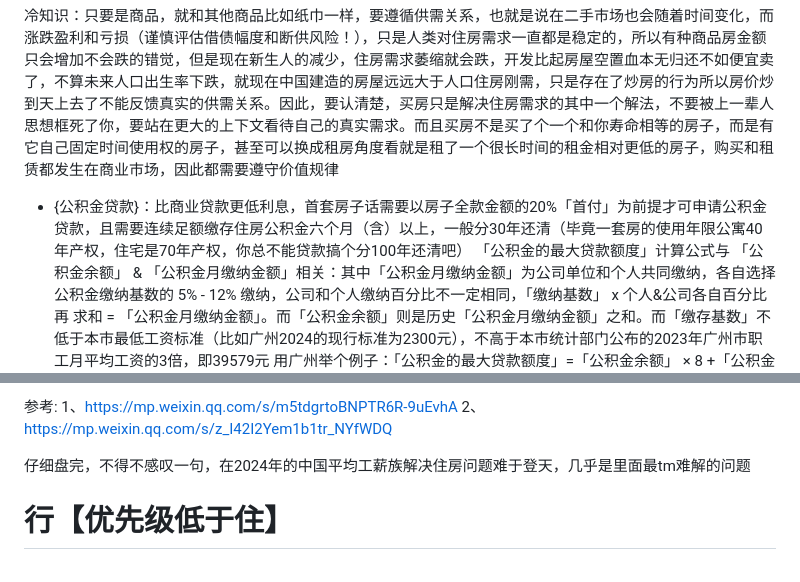
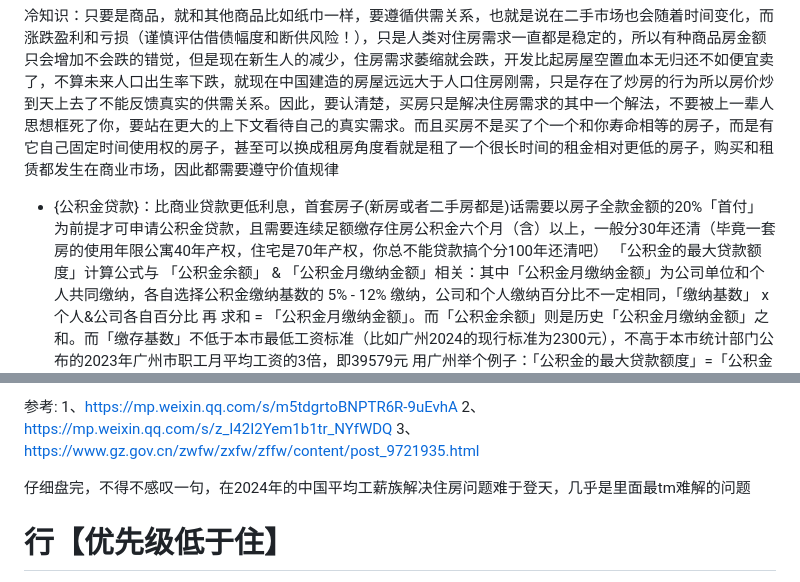
Before and after one commit to silbertmonaphia/veronica, a Markdown page: posts_douban/Invest/2022-02-05-Invest-Estate.md, 2 parts joined by grey strips. Drawn GitHub-style.

Commit message:
feat: update posts_douban/Invest/2022-02-05-Invest-Estate.md

```diff
--- a/posts_douban/Invest/2022-02-05-Invest-Estate.md
+++ b/posts_douban/Invest/2022-02-05-Invest-Estate.md
@@ -28,7 +28,7 @@
 
 冷知识：只要是商品，就和其他商品比如纸巾一样，要遵循供需关系，也就是说在二手市场也会随着时间变化，而涨跌盈利和亏损（谨慎评估借债幅度和断供风险！），只是人类对住房需求一直都是稳定的，所以有种商品房金额只会增加不会跌的错觉，但是现在新生人的减少，住房需求萎缩就会跌，开发比起房屋空置血本无归还不如便宜卖了，不算未来人口出生率下跌，就现在中国建造的房屋远远大于人口住房刚需，只是存在了炒房的行为所以房价炒到天上去了不能反馈真实的供需关系。因此，要认清楚，买房只是解决住房需求的其中一个解法，不要被上一辈人思想框死了你，要站在更大的上下文看待自己的真实需求。而且买房不是买了个一个和你寿命相等的房子，而是有它自己固定时间使用权的房子，甚至可以换成租房角度看就是租了一个很长时间的租金相对更低的房子，购买和租赁都发生在商业市场，因此都需要遵守价值规律
 
-- {公积金贷款}：比商业贷款更低利息，首套房子话需要以房子全款金额的20%「首付」为前提才可申请公积金贷款，且需要连续足额缴存住房公积金六个月（含）以上，一般分30年还清（毕竟一套房的使用年限公寓40年产权，住宅是70年产权，你总不能贷款搞个分100年还清吧）
+- {公积金贷款}：比商业贷款更低利息，首套房子(新房或者二手房都是)话需要以房子全款金额的20%「首付」为前提才可申请公积金贷款，且需要连续足额缴存住房公积金六个月（含）以上，一般分30年还清（毕竟一套房的使用年限公寓40年产权，住宅是70年产权，你总不能贷款搞个分100年还清吧）
 「公积金的最大贷款额度」计算公式与 「公积金余额」 & 「公积金月缴纳金额」相关：其中「公积金月缴纳金额」为公司单位和个人共同缴纳，各自选择公积金缴纳基数的 5% - 12% 缴纳，公司和个人缴纳百分比不一定相同，「缴纳基数」 x 个人&公司各自百分比 再 求和 = 「公积金月缴纳金额」。而「公积金余额」则是历史「公积金月缴纳金额」之和。而「缴存基数」不低于本市最低工资标准（比如广州2024的现行标准为2300元），不高于本市统计部门公布的2023年广州市职工月平均工资的3倍，即39579元
 用广州举个例子：「公积金的最大贷款额度」=「公积金余额」 × 8 +「公积金月缴纳金额」× 到退休年龄月数。按照这样算我2024年只能贷到50万，且随着我年龄越大越少。。。。
 「公积金的最大贷款额度」有最大值限定，个人能贷的最大金额为70万（<=90平米），家庭的话是120万(<=120平米)，所以就算你基于「公积金余额」 & 「公积金月缴纳金额」计算「公积金的最大贷款额度」大于70/120万，也不能贷款超过这个最大值限定
@@ -44,6 +44,7 @@
 参考:
 1、https://mp.weixin.qq.com/s/m5tdgrtoBNPTR6R-9uEvhA
 2、https://mp.weixin.qq.com/s/z_I42I2Yem1b1tr_NYfWDQ
+3、https://www.gz.gov.cn/zwfw/zxfw/zffw/content/post_9721935.html
 
 仔细盘完，不得不感叹一句，在2024年的中国平均工薪族解决住房问题难于登天，几乎是里面最tm难解的问题
 
```
